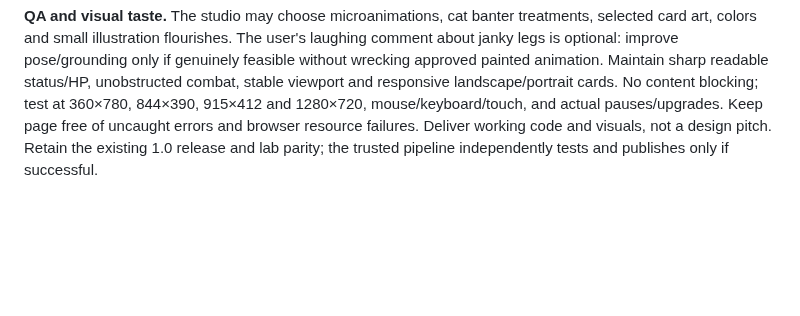
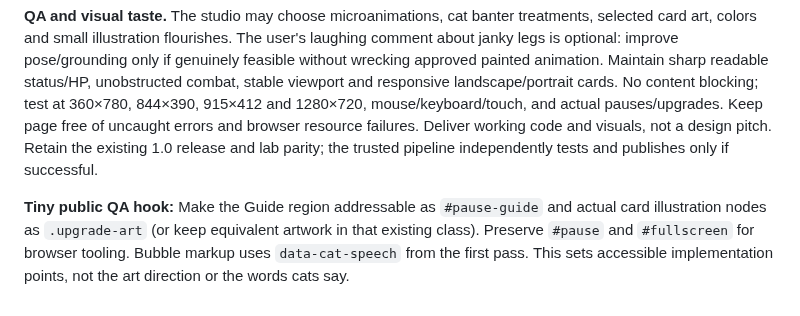
Before and after one commit to BoRHeX/kbc-rpg-prototype, a Markdown page: game_factory/requests/cataclysm_10_finish_polishui.md, the part around the change. Drawn GitHub-style; blank space fills up the shorter version.

Commit message:
Define minimal testable hooks while leaving Cataclysm writers and artists creative freedom

```diff
--- a/game_factory/requests/cataclysm_10_finish_polishui.md
+++ b/game_factory/requests/cataclysm_10_finish_polishui.md
@@ -11,3 +11,5 @@ The creator's request is deliberately OPEN-ENDED. You are the art/UI director, w
 **3. Pause menu becomes the whole control center.** One clearly accessible paused dialog/panel with Resume, Volume slider and Mute, concise useful Guide, Fullscreen toggle/exit, and Restart/Exit as appropriate. The Guide teaches moving, firing automatically, fish and XP, four-card upgrades, companions, their autonomy, and the danger of bosses; it must correspond to actual current mechanics and remain accessible with touch/keyboard. When pointing to the Guide, the main hero speaks in their own newly invented short line, not a generic external tooltip. No separate Settings button is needed during active play: settings live inside pause. Sound level persists.
 
 **QA and visual taste.** The studio may choose microanimations, cat banter treatments, selected card art, colors and small illustration flourishes. The user's laughing comment about janky legs is optional: improve pose/grounding only if genuinely feasible without wrecking approved painted animation. Maintain sharp readable status/HP, unobstructed combat, stable viewport and responsive landscape/portrait cards. No content blocking; test at 360×780, 844×390, 915×412 and 1280×720, mouse/keyboard/touch, and actual pauses/upgrades. Keep page free of uncaught errors and browser resource failures. Deliver working code and visuals, not a design pitch. Retain the existing 1.0 release and lab parity; the trusted pipeline independently tests and publishes only if successful.
+
+**Tiny public QA hook:** Make the Guide region addressable as `#pause-guide` and actual card illustration nodes as `.upgrade-art` (or keep equivalent artwork in that existing class). Preserve `#pause` and `#fullscreen` for browser tooling. Bubble markup uses `data-cat-speech` from the first pass. This sets accessible implementation points, not the art direction or the words cats say.
```
